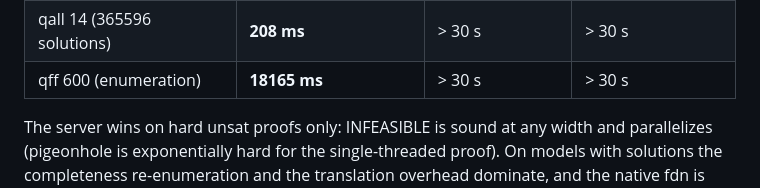
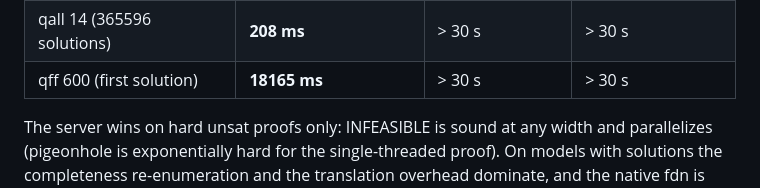
Before and after one commit to picat-lang/Picat, a Markdown page: exs/fd_native_mt/README.md, the part around the change. Drawn GitHub-style.

Commit message:
readme (exs/fd_native_mt): the ext results table mislabeled qff 600 as '(enumeration)' - it is the first-solution benchmark (solve([ff],Qs) finds one solution, the STAT line has no solution count; the total count is qall.pi's, whose count_all(solve([ff],Qs)) wraps the solve to enumerate and count)

```diff
--- a/exs/fd_native_mt/README.md
+++ b/exs/fd_native_mt/README.md
@@ -281,7 +281,7 @@ Reference results (whole-program wall time, same machine, under load):
 | qopt 13 ff (optimization) | **459 ms** | 17083 ms | 4432 ms |
 | kakuroN 1000 (20 solves) | **609 ms** | 5494 ms | 11570 ms |
 | qall 14 (365596 solutions) | **208 ms** | > 30 s | > 30 s |
-| qff 600 (enumeration) | **18165 ms** | > 30 s | > 30 s |
+| qff 600 (first solution) | **18165 ms** | > 30 s | > 30 s |
 
 The server wins on hard unsat proofs only: INFEASIBLE is sound at any
 width and parallelizes (pigeonhole is exponentially hard for the
```
